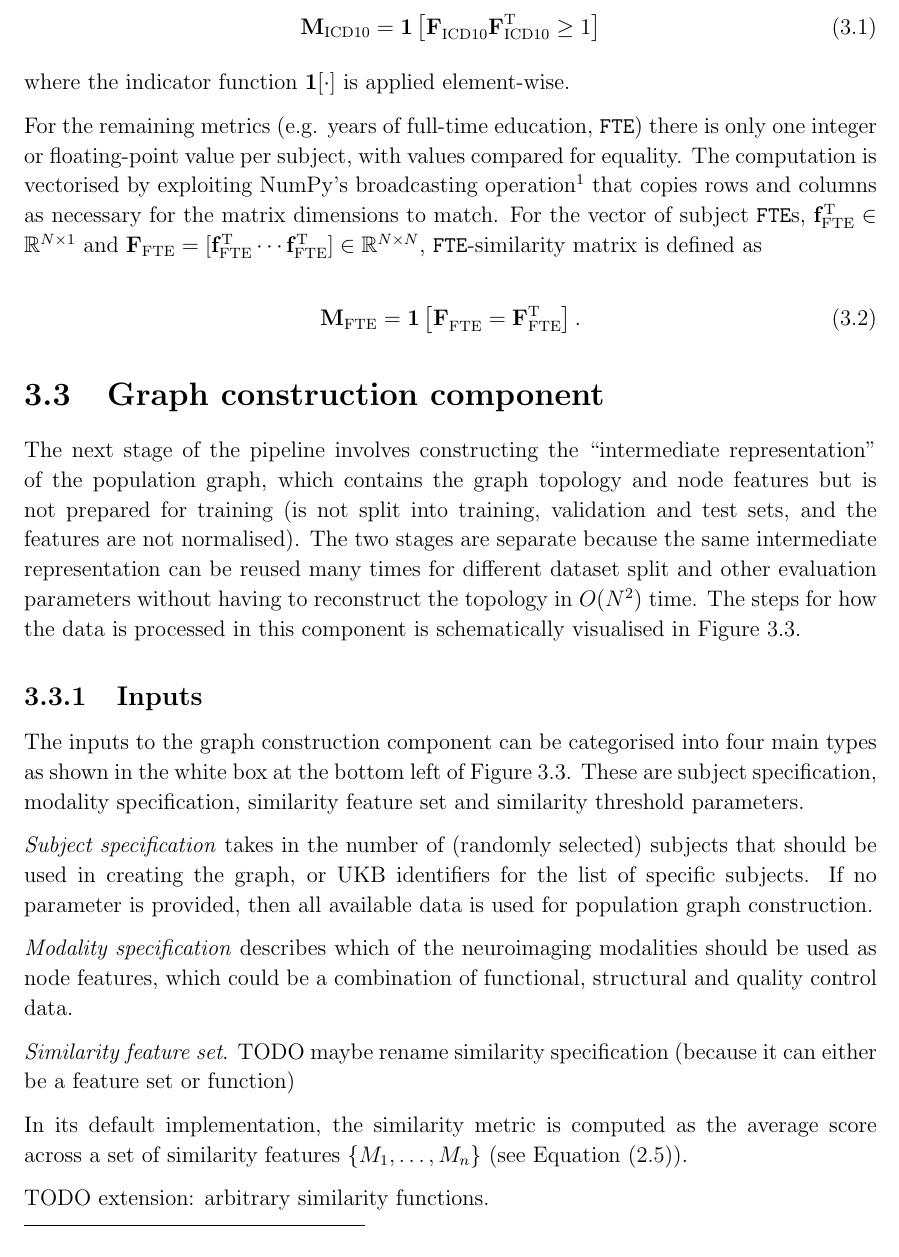
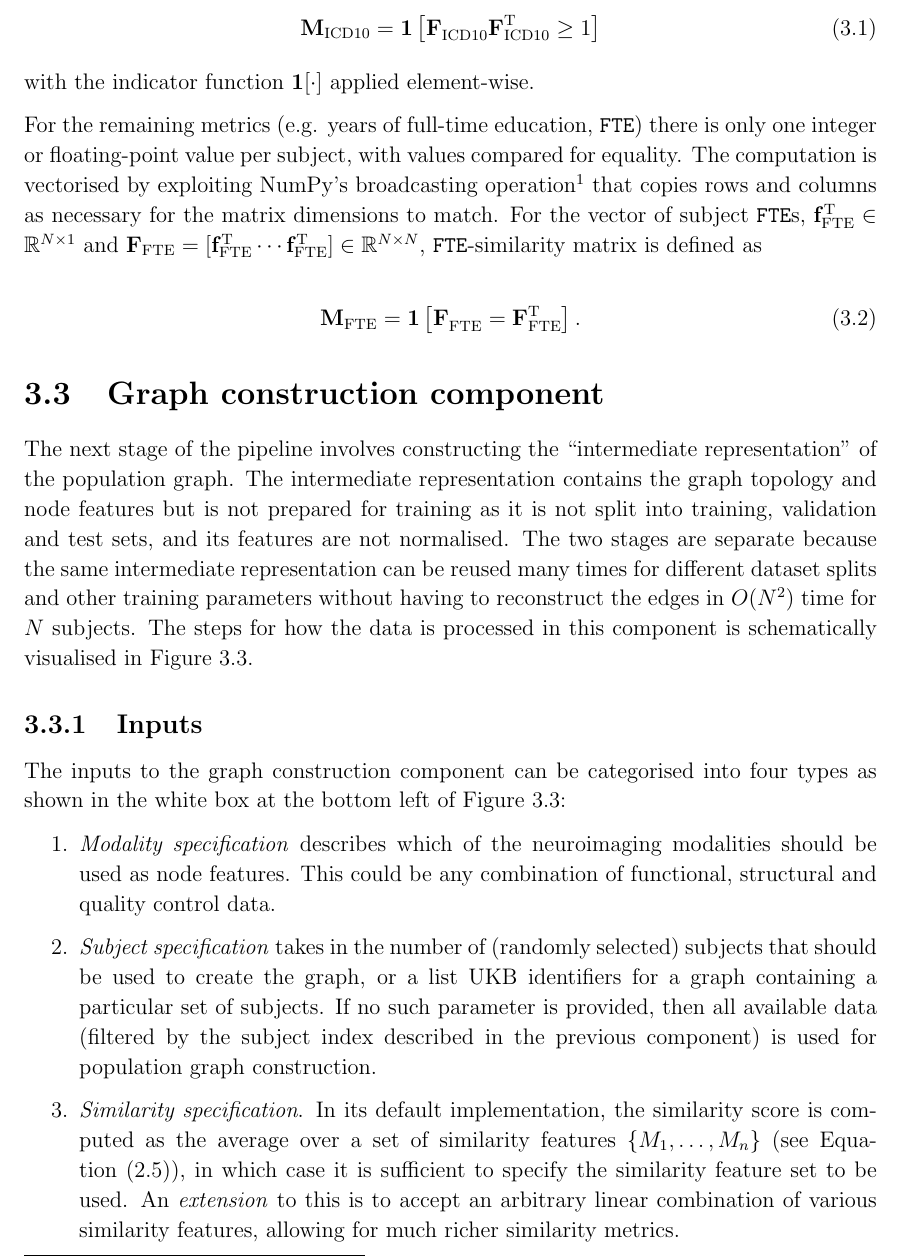
Before and after one commit to kamilest/cst-ii-dissertation, a LaTeX thesis (dissertation/dissertation.tex, which reads dissertation/chapters/implementation.tex): part of page 18 of 37, cut so that both start at the same text. Compiled offline with pdfLaTeX.

Commit message:
Graph construction component inputs

```diff
--- a/dissertation/chapters/implementation.tex
+++ b/dissertation/chapters/implementation.tex
@@ -61,7 +61,7 @@ The similarity computation was vectorised in order to make use of accelerating h
     \mathbf{M}_{\text{ICD10}} = \mathbf{1}\left[\mathbf{F}_{\text{ICD10}}^{\ }\mathbf{F}_{\text{ICD10}}^{\mathrm{T}} \geq 1\right]
 \end{equation}
 
-where the indicator function $\mathbf{1}[\cdot]$ is applied element-wise.
+with the indicator function $\mathbf{1}[\cdot]$ applied element-wise.
 
 For the remaining metrics (e.g. years of full-time education, \texttt{FTE}) there is only one integer or floating-point value per subject, with values  compared for equality. The computation is vectorised by exploiting NumPy's broadcasting operation\footnote{\url{https://docs.scipy.org/doc/numpy/user/basics.broadcasting.html}} that copies rows and columns as necessary for the matrix dimensions to match. For the vector of subject \texttt{FTE}s, $\mathbf{f}_{\text{FTE}}^{\mathrm{T}} \in \mathbb{R}^{N \times 1}$ and $\mathbf{F}_{\text{FTE}} = [\mathbf{f}_{\text{FTE}}^{\mathrm{T}} \cdots \mathbf{f}_{\text{FTE}}^{\mathrm{T}}] \in \mathbb{R}^{N \times N}$, \texttt{FTE}-similarity matrix is defined as
 
@@ -86,7 +86,7 @@ For the remaining metrics (e.g. years of full-time education, \texttt{FTE}) ther
 
 \section{Graph construction component}
 
-The next stage of the pipeline involves constructing the ``intermediate representation'' of the population graph, which contains the graph topology and node features but is not prepared for training (is not split into training, validation and test sets, and the features are not normalised). The two stages are separate because the same intermediate representation can be reused many times for different dataset split and other evaluation parameters without having to reconstruct the topology in $O(N^2)$ time. The steps for how the data is processed in this component is schematically visualised in Figure~\ref{graph-construction-component}.
+The next stage of the pipeline involves constructing the ``intermediate representation'' of the population graph. The intermediate representation contains the graph topology and node features but is not prepared for training as it is not split into training, validation and test sets, and its features are not normalised. The two stages are separate because the same intermediate representation can be reused many times for different dataset splits and other training parameters without having to reconstruct the edges in $O(N^2)$ time for $N$ subjects. The steps for how the data is processed in this component is schematically visualised in Figure~\ref{graph-construction-component}.
 
 \begin{figure}[h]
     \includegraphics[width=\textwidth]{graph_construction_component.pdf}
@@ -94,20 +94,15 @@ The next stage of the pipeline involves constructing the ``intermediate represen
 \end{figure}
 
 \subsection{Inputs}
-The inputs to the graph construction component can be categorised into four main types as shown in the white box at the bottom left of Figure~\ref{graph-construction-component}. These are subject specification, modality specification, similarity feature set and similarity threshold parameters.
+The inputs to the graph construction component can be categorised into four types as shown in the white box at the bottom left of Figure~\ref{graph-construction-component}:
+\begin{enumerate}
+    \item \textit{Modality specification} describes which of the neuroimaging modalities should be used as node features. This could be any combination of functional, structural and quality control data.
+    \item \textit{Subject specification} takes in the number of (randomly selected) subjects that should be used to create the graph, or a list UKB identifiers for a graph containing a particular set of subjects. If no such parameter is provided, then all available data (filtered by the subject index described in the previous component) is used for population graph construction.
+    \item \textit{Similarity specification}.
+    In its default implementation, the similarity score is computed as the average over a set of similarity features $\{M_1, \dots, M_n\}$ (see Equation~\eqref{eq:similarity}), in which case it is sufficient to specify the similarity feature set to be used. An \textit{extension} to this is to accept an arbitrary linear combination of various similarity features, allowing for much richer similarity metrics.
+    \item \textit{Similarity threshold}. A number $\mu \in [0,1]$ defining the threshold for the similarity metric above which an edge will be added to the graph (see Equation~\eqref{eq:similarity-threshold}).
+\end{enumerate}
 
-\textit{Subject specification} takes in the number of (randomly selected) subjects that should be used in creating the graph, or UKB identifiers for the list of specific subjects. If no parameter is provided, then all available data is used for population graph construction.
-
-\textit{Modality specification} describes which of the neuroimaging modalities should be used as node features, which could be a combination of functional, structural and quality control data.
-
-\textit{Similarity feature set}.
-TODO maybe rename similarity specification (because it can either be a feature set or function)
-
-In its default implementation, the similarity metric is computed as the average score across a set of similarity features $\{M_1, \dots, M_n\}$ (see Equation~\eqref{eq:similarity}).
-
-TODO extension: arbitrary similarity functions.
-
-\textit{Similarity threshold}. A number $\mu \in [0,1]$ defining the threshold for the similarity metric above which an edge will be added to the graph (see Equation~\eqref{eq:similarity-threshold}).
 
 \subsection{Imaging data collection}
 
```
